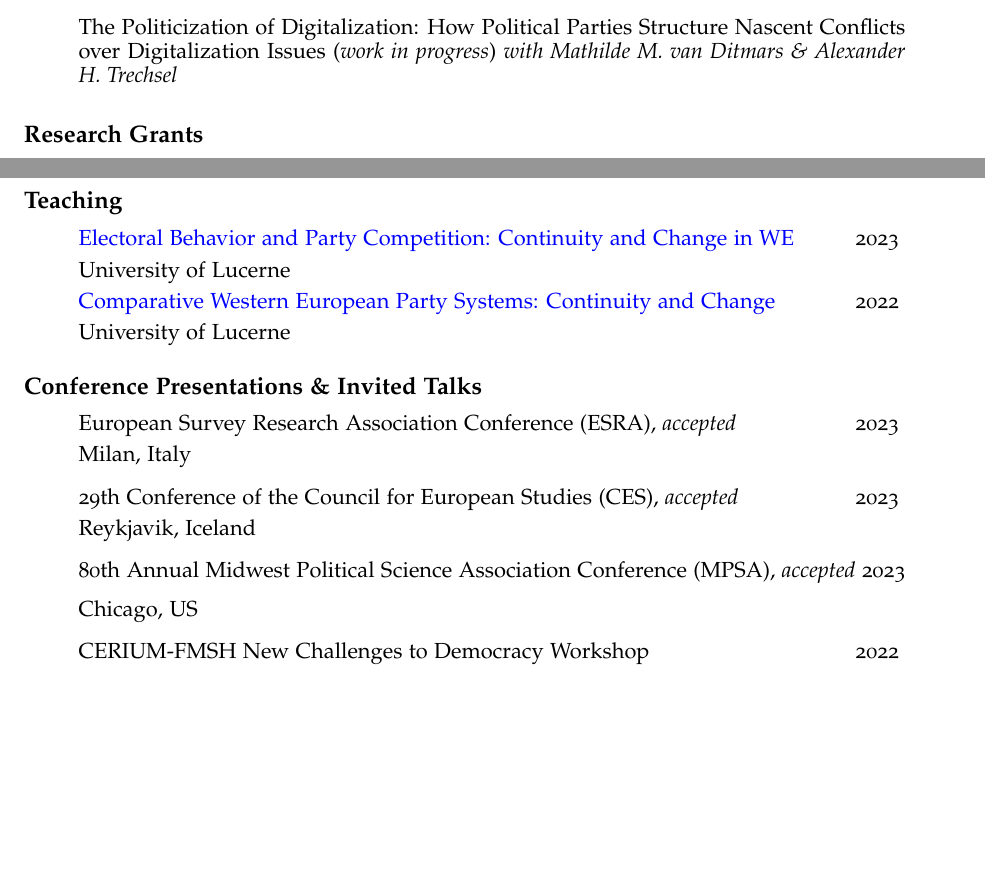
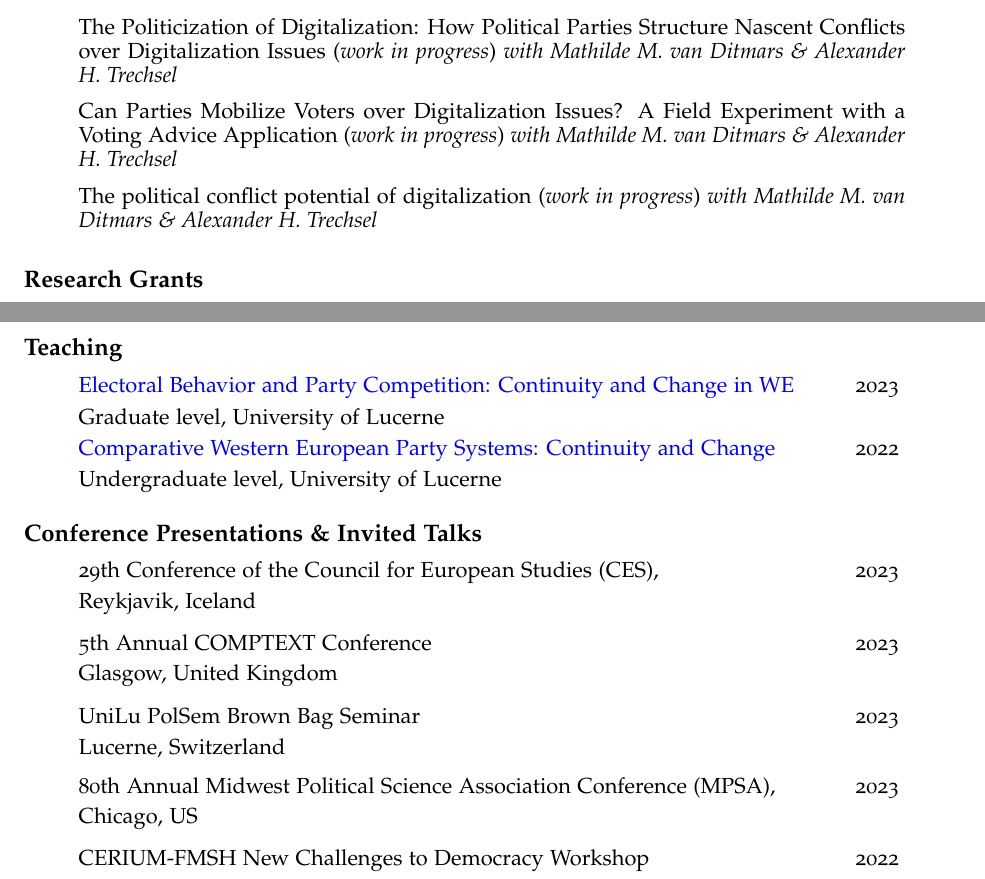
Before and after one commit to ACanalejo/curriculum_vitae, an R Markdown document (long_cv/long_cv_canalejo.Rmd): two parts of pages 2 and 3 of 5, joined at a grey line, cut so that both start at the same text, the shorter picture padded with empty space. The pictures show the output file long_cv/long_cv_canalejo.pdf that the author committed with the source.

Commit message:
update CV

```diff
--- a/long_cv/long_cv_canalejo.Rmd
+++ b/long_cv/long_cv_canalejo.Rmd
@@ -102,6 +102,10 @@ urlcolor: blue
 > Does New Party Entry Increase Electoral Turnout? Quasi-Experimental Evidence from the 2015 Spanish Local Elections (*working paper*) \vspace{2 mm}
 
 > The Politicization of Digitalization: How Political Parties Structure Nascent Conflicts over Digitalization Issues (*work in progress*) *with Mathilde M. van Ditmars & Alexander H. Trechsel* \vspace{2 mm}
+
+> Can Parties Mobilize Voters over Digitalization Issues? A Field Experiment with a Voting Advice Application (*work in progress*) *with Mathilde M. van Ditmars & Alexander H. Trechsel* \vspace{2 mm}
+
+> The political conflict potential of digitalization (*work in progress*) *with Mathilde M. van Ditmars & Alexander H. Trechsel* \vspace{2 mm}
 
 \vspace{1 mm}
 # Research Grants
@@ -157,25 +161,30 @@ urlcolor: blue
 
 > [Electoral Behavior and Party Competition: Continuity and Change in WE](https://github.com/ACanalejo/ebpc_unilu2023) \hfill 2023 \vspace{0.1 mm}
 
-> University of Lucerne \vspace{0.1 mm}
+> Graduate level, University of Lucerne \vspace{0.1 mm}
 
 > [Comparative Western European Party Systems: Continuity and Change](https://github.com/ACanalejo/cwps_continuity_and_change_unilu2022) \hfill 2022 \vspace{0.1 mm}
 
-> University of Lucerne \vspace{0.1 mm}
+> Undergraduate level, University of Lucerne \vspace{0.1 mm}
 
 \vspace{1 mm}
 # Conference Presentations & Invited Talks
 \vspace{1 mm}
 
-> European Survey Research Association Conference (ESRA), *accepted* \hfill 2023 \vspace{0.1 mm}
 
-> Milan, Italy \vspace{2 mm}
-
-> 29th Conference of the Council for European Studies (CES), *accepted* \hfill 2023 \vspace{0.1 mm}
+> 29th Conference of the Council for European Studies (CES), \hfill 2023 \vspace{0.1 mm}
 
 > Reykjavik, Iceland \vspace{2 mm}
 
-> 80th Annual Midwest Political Science Association Conference (MPSA), *accepted* \hfill 2023 \vspace{0.1 mm}
+> 5th Annual COMPTEXT Conference \hfill 2023 \vspace{0.1 mm}
+
+> Glasgow, United Kingdom \vspace{2 mm}
+
+> UniLu PolSem Brown Bag Seminar \hfill 2023 \vspace{0.1 mm}
+
+> Lucerne, Switzerland \vspace{2 mm}
+
+> 80th Annual Midwest Political Science Association Conference (MPSA), \hfill 2023 \vspace{0.1 mm}
 
 > Chicago, US \vspace{2 mm}
 
```
Also changed, not shown: long_cv/long_cv_canalejo.pdf, long_cv/long_cv_canalejo.Rmd (10 more changed lines), 2 other files.
